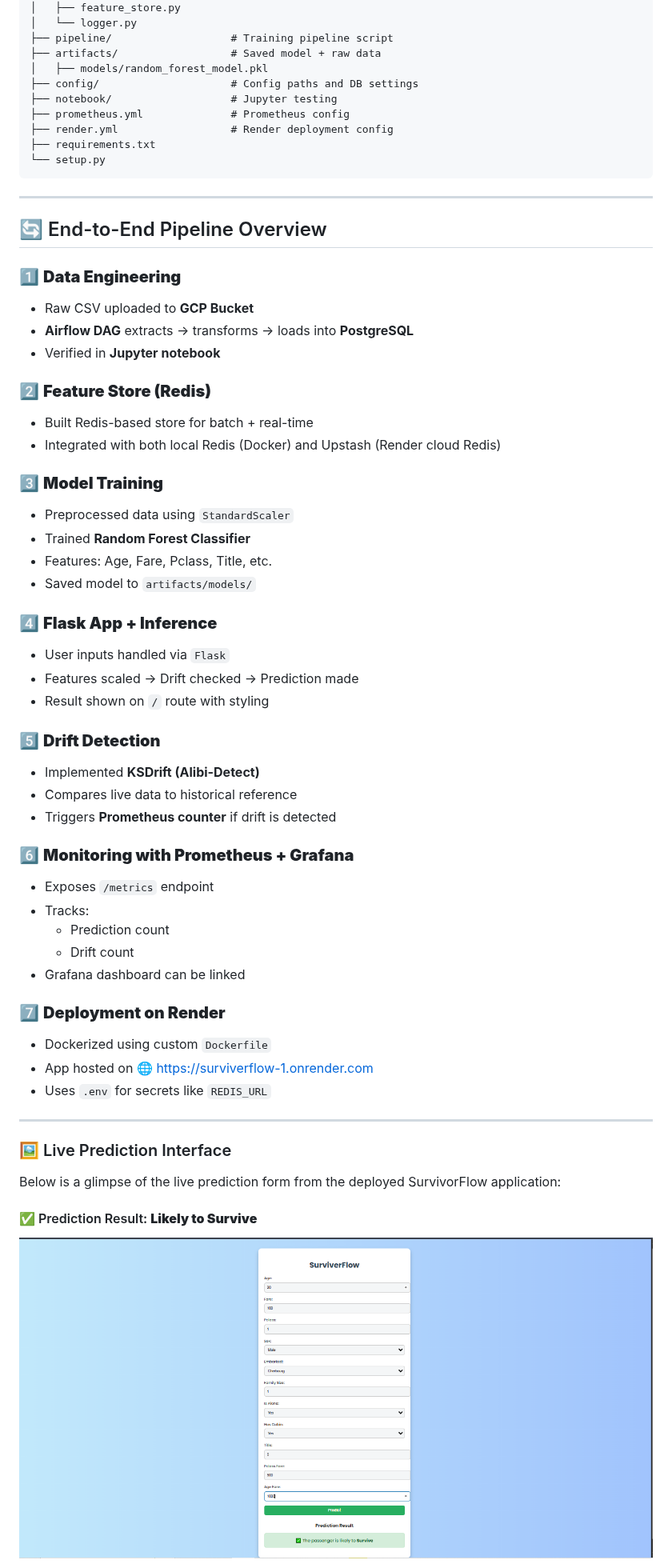
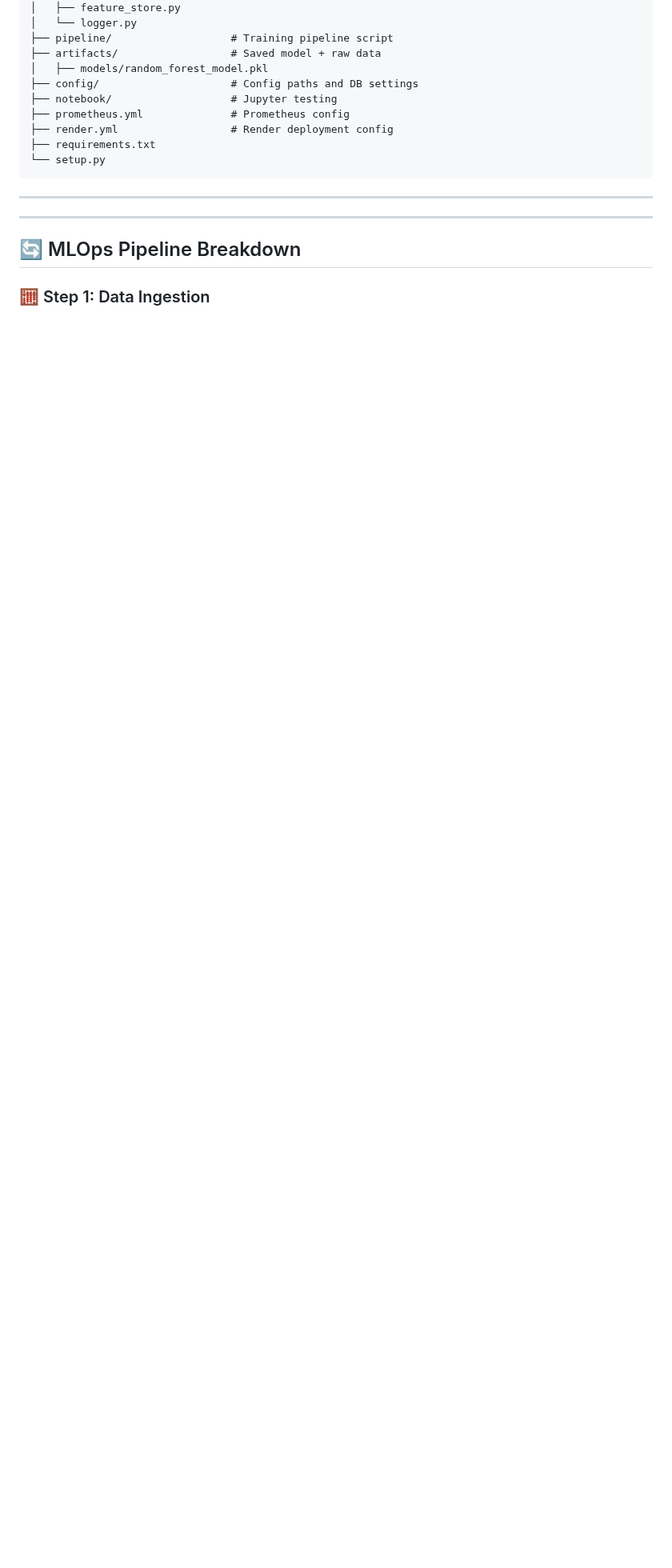
Before and after one commit to aimldinesh/SURVIVERFLOW, a Markdown page: README.md, the part around one of its changes. Shown at 80% size. Rendered like a GitHub page; blank space fills up the shorter version.

```diff
--- a/README.md
+++ b/README.md
@@ -56,50 +61,10 @@ SURVIVERFLOW-main
 
 ---
 
-## 🔄 End-to-End Pipeline Overview
-
-### 1️⃣ **Data Engineering**
-- Raw CSV uploaded to **GCP Bucket**
-- **Airflow DAG** extracts → transforms → loads into **PostgreSQL**
-- Verified in **Jupyter notebook**
-
-### 2️⃣ **Feature Store (Redis)**
-- Built Redis-based store for batch + real-time
-- Integrated with both local Redis (Docker) and Upstash (Render cloud Redis)
-
-### 3️⃣ **Model Training**
-- Preprocessed data using `StandardScaler`
-- Trained **Random Forest Classifier**
-- Features: Age, Fare, Pclass, Title, etc.
-- Saved model to `artifacts/models/`
-
-### 4️⃣ **Flask App + Inference**
-- User inputs handled via `Flask`
-- Features scaled → Drift checked → Prediction made
-- Result shown on `/` route with styling
-
-### 5️⃣ **Drift Detection**
-- Implemented **KSDrift (Alibi-Detect)**
-- Compares live data to historical reference
-- Triggers **Prometheus counter** if drift is detected
-
-### 6️⃣ **Monitoring with Prometheus + Grafana**
-- Exposes `/metrics` endpoint
-- Tracks:
-  - Prediction count
-  - Drift count
-- Grafana dashboard can be linked
-
-### 7️⃣ **Deployment on Render**
-- Dockerized using custom `Dockerfile`
-- App hosted on [🌐 https://surviverflow-1.onrender.com](https://surviverflow-1.onrender.com)
-- Uses `.env` for secrets like `REDIS_URL`
 
 ---
-### 🖼️ Live Prediction Interface
 
-Below is a glimpse of the live prediction form from the deployed SurvivorFlow application:
+## 🔄 MLOps Pipeline Breakdown
 
-#### ✅ Prediction Result: **Likely to Survive**
-![Prediction Positive](https://raw.githubusercontent.com/aimldinesh/SURVIVERFLOW/main/Images/Prediction_output/Survive.PNG)
+### 🧮 Step 1: Data Ingestion
 
```
Also changed, not shown: other parts of README.md (+86 -40 lines).
